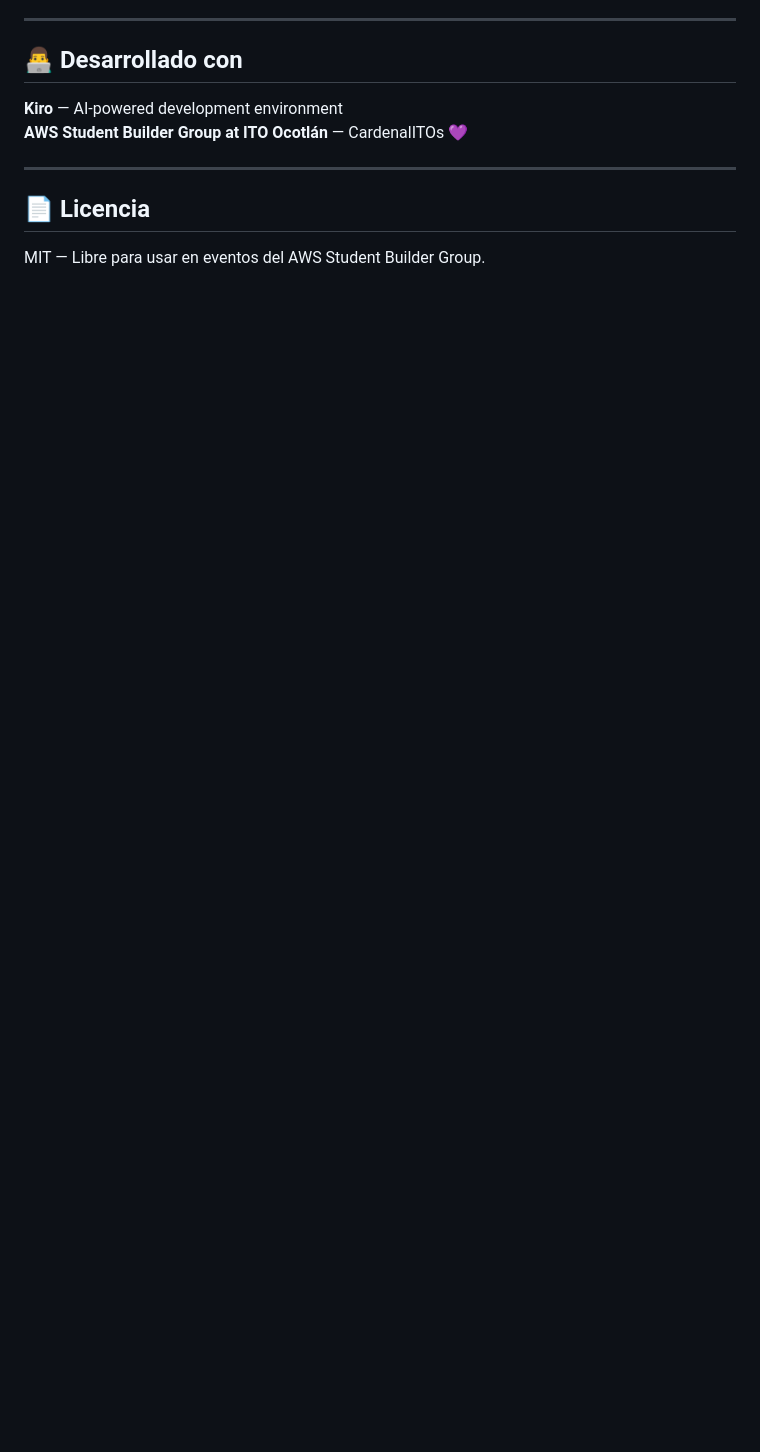
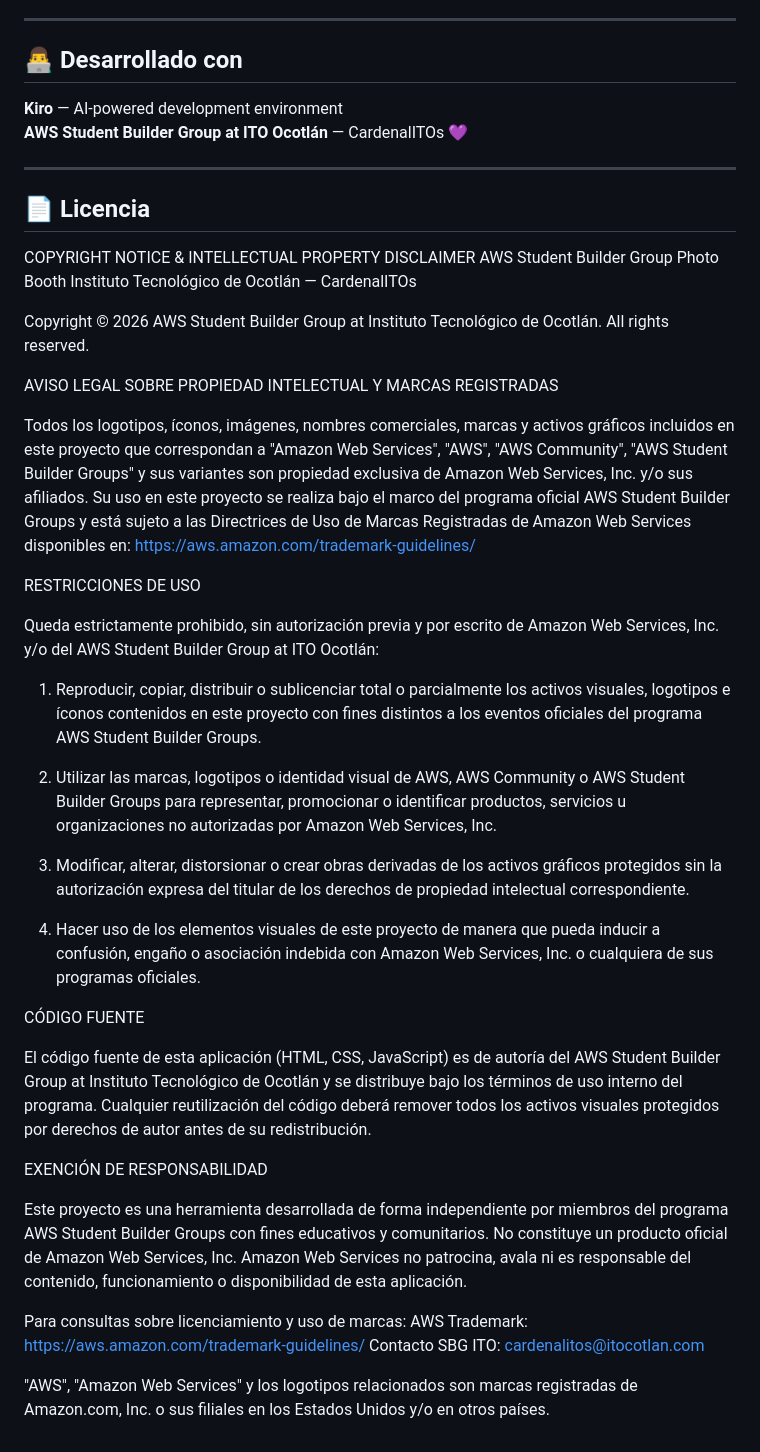
Before and after one commit to EnderlotLG/aws-sbg-photobooth, a Markdown page: README.md, the part around the change. Rendered like a GitHub page; blank space fills up the shorter version.

```diff
--- a/README.md
+++ b/README.md
@@ -139,4 +139,67 @@ Todos los iconos oficiales del AWS Student Builder Group en 7 colores cada uno:
 
 ## 📄 Licencia
 
-MIT — Libre para usar en eventos del AWS Student Builder Group.
+COPYRIGHT NOTICE & INTELLECTUAL PROPERTY DISCLAIMER
+AWS Student Builder Group Photo Booth
+Instituto Tecnológico de Ocotlán — CardenalITOs
+
+Copyright © 2026 AWS Student Builder Group at Instituto Tecnológico de Ocotlán.
+All rights reserved.
+
+AVISO LEGAL SOBRE PROPIEDAD INTELECTUAL Y MARCAS REGISTRADAS
+
+Todos los logotipos, íconos, imágenes, nombres comerciales, marcas y activos
+gráficos incluidos en este proyecto que correspondan a "Amazon Web Services",
+"AWS", "AWS Community", "AWS Student Builder Groups" y sus variantes son
+propiedad exclusiva de Amazon Web Services, Inc. y/o sus afiliados.
+Su uso en este proyecto se realiza bajo el marco del programa oficial
+AWS Student Builder Groups y está sujeto a las Directrices de Uso de Marcas
+Registradas de Amazon Web Services disponibles en:
+https://aws.amazon.com/trademark-guidelines/
+
+RESTRICCIONES DE USO
+
+Queda estrictamente prohibido, sin autorización previa y por escrito de
+Amazon Web Services, Inc. y/o del AWS Student Builder Group at ITO Ocotlán:
+
+  1. Reproducir, copiar, distribuir o sublicenciar total o parcialmente
+     los activos visuales, logotipos e íconos contenidos en este proyecto
+     con fines distintos a los eventos oficiales del programa AWS Student
+     Builder Groups.
+
+  2. Utilizar las marcas, logotipos o identidad visual de AWS, AWS Community
+     o AWS Student Builder Groups para representar, promocionar o identificar
+     productos, servicios u organizaciones no autorizadas por Amazon Web
+     Services, Inc.
+
+  3. Modificar, alterar, distorsionar o crear obras derivadas de los activos
+     gráficos protegidos sin la autorización expresa del titular de los
+     derechos de propiedad intelectual correspondiente.
+
+  4. Hacer uso de los elementos visuales de este proyecto de manera que
+     pueda inducir a confusión, engaño o asociación indebida con Amazon
+     Web Services, Inc. o cualquiera de sus programas oficiales.
+
+CÓDIGO FUENTE
+
+El código fuente de esta aplicación (HTML, CSS, JavaScript) es de autoría
+del AWS Student Builder Group at Instituto Tecnológico de Ocotlán y se
+distribuye bajo los términos de uso interno del programa. Cualquier
+reutilización del código deberá remover todos los activos visuales
+protegidos por derechos de autor antes de su redistribución.
+
+EXENCIÓN DE RESPONSABILIDAD
+
+Este proyecto es una herramienta desarrollada de forma independiente por
+miembros del programa AWS Student Builder Groups con fines educativos y
+comunitarios. No constituye un producto oficial de Amazon Web Services, Inc.
+Amazon Web Services no patrocina, avala ni es responsable del contenido,
+funcionamiento o disponibilidad de esta aplicación.
+
+Para consultas sobre licenciamiento y uso de marcas:
+  AWS Trademark: https://aws.amazon.com/trademark-guidelines/
+  Contacto SBG ITO: cardenalitos@itocotlan.com
+
+"AWS", "Amazon Web Services" y los logotipos relacionados son marcas
+registradas de Amazon.com, Inc. o sus filiales en los Estados Unidos
+y/o en otros países.
```
